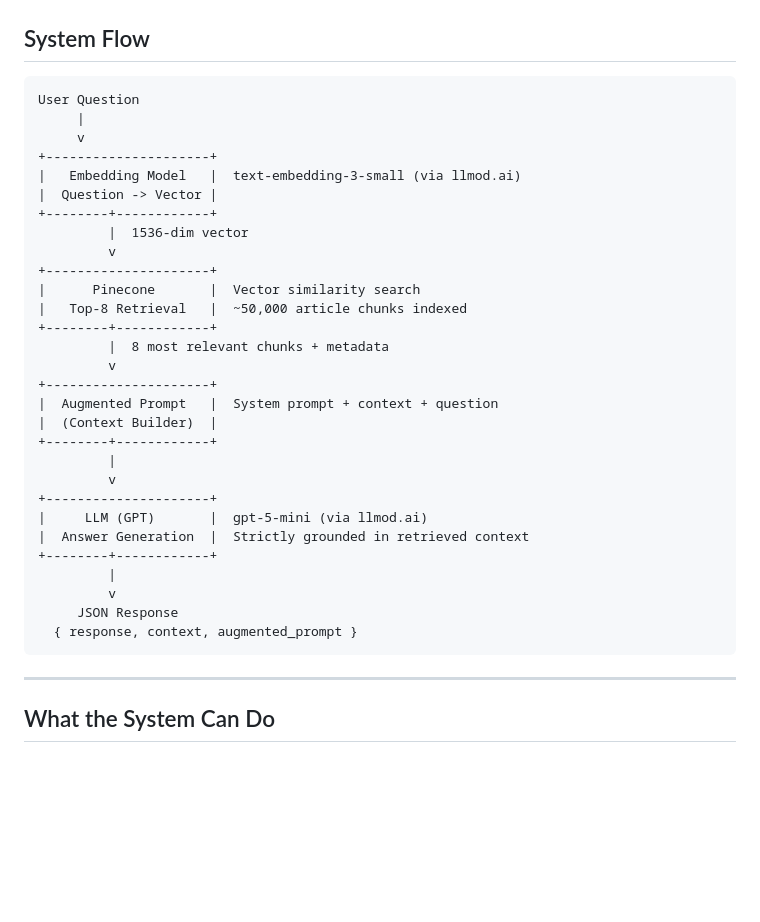
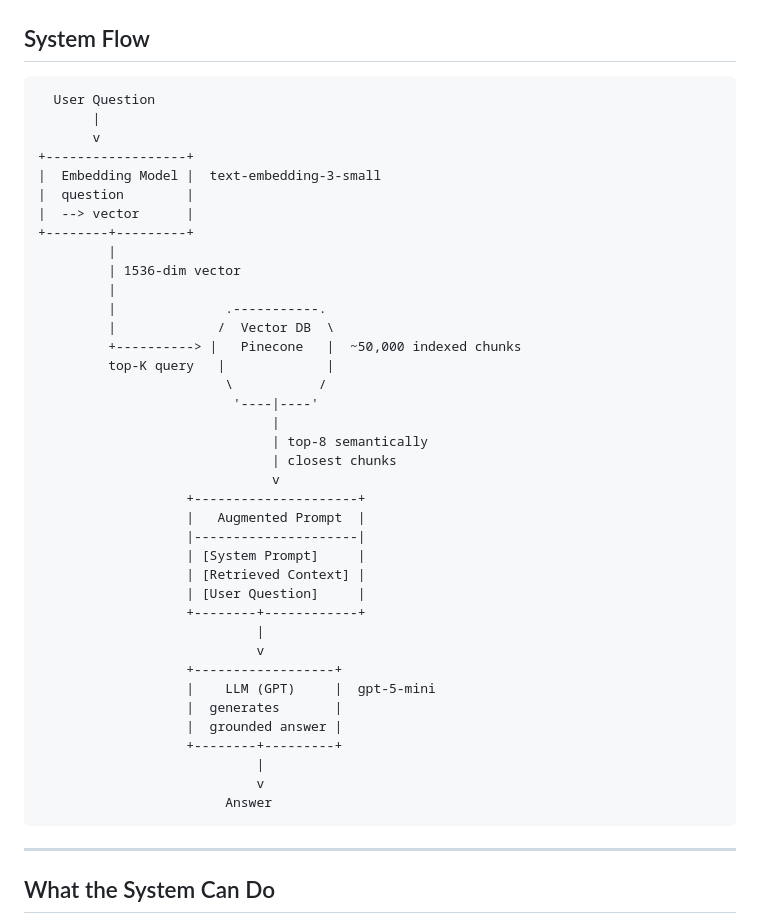
Before and after one commit to aviad-alon/medium-rag-assistant, a Markdown page: README.md, the part around the change. Rendered like a GitHub page; blank space fills up the shorter version.

Commit message:
redesign flow diagram with vector DB shape

````diff
--- a/README.md
+++ b/README.md
@@ -9,35 +9,44 @@ A Retrieval-Augmented Generation (RAG) system that answers questions based on a
 ## System Flow
 
 ```
-User Question
-     |
-     v
-+---------------------+
-|   Embedding Model   |  text-embedding-3-small (via llmod.ai)
-|  Question -> Vector |
-+--------+------------+
-         |  1536-dim vector
-         v
-+---------------------+
-|      Pinecone       |  Vector similarity search
-|   Top-8 Retrieval   |  ~50,000 article chunks indexed
-+--------+------------+
-         |  8 most relevant chunks + metadata
-         v
-+---------------------+
-|  Augmented Prompt   |  System prompt + context + question
-|  (Context Builder)  |
-+--------+------------+
+  User Question
+       |
+       v
++------------------+
+|  Embedding Model |  text-embedding-3-small
+|  question        |
+|  --> vector      |
++--------+---------+
          |
-         v
-+---------------------+
-|     LLM (GPT)       |  gpt-5-mini (via llmod.ai)
-|  Answer Generation  |  Strictly grounded in retrieved context
-+--------+------------+
+         | 1536-dim vector
          |
-         v
-     JSON Response
-  { response, context, augmented_prompt }
+         |              .-----------.
+         |             /  Vector DB  \
+         +----------> |   Pinecone   |  ~50,000 indexed chunks
+         top-K query   |             |
+                        \           /
+                         '----|----'
+                              |
+                              | top-8 semantically
+                              | closest chunks
+                              v
+                   +---------------------+
+                   |   Augmented Prompt  |
+                   |---------------------|
+                   | [System Prompt]     |
+                   | [Retrieved Context] |
+                   | [User Question]     |
+                   +--------+------------+
+                            |
+                            v
+                   +------------------+
+                   |    LLM (GPT)     |  gpt-5-mini
+                   |  generates       |
+                   |  grounded answer |
+                   +--------+---------+
+                            |
+                            v
+                        Answer
 ```
 
 ---
````
